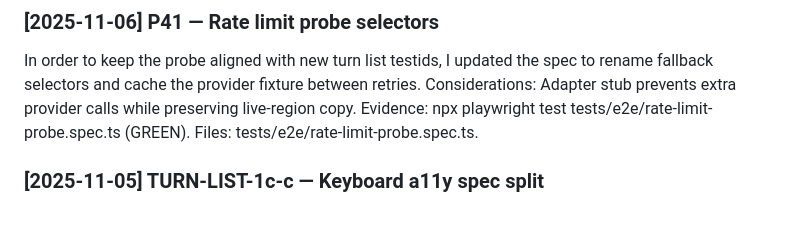
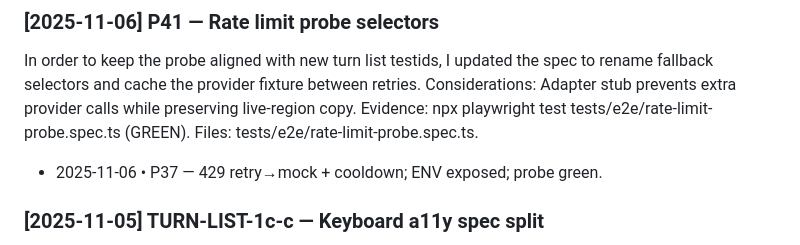
Before and after one commit to Stephen-Ch/nyc-explorer, a Markdown page: docs/project-history.md, the part around the change. Drawn GitHub-style; blank space fills up the shorter version.

```diff
--- a/docs/project-history.md
+++ b/docs/project-history.md
@@ -30,6 +30,8 @@ In order to keep the probe aligned with new turn list testids, I updated the spe
 Considerations: Adapter stub prevents extra provider calls while preserving live-region copy.
 Evidence: npx playwright test tests/e2e/rate-limit-probe.spec.ts (GREEN).
 Files: tests/e2e/rate-limit-probe.spec.ts.
+
+- 2025-11-06 • P37 — 429 retry→mock + cooldown; ENV exposed; probe green.
 
 ### [2025-11-05] TURN-LIST-1c-c — Keyboard a11y spec split
 Fixtures: useGeoFixture/useRouteFixture (Union → Bryant).
```
Also changed, not shown: docs/code-review.md (+1 -0 lines).
